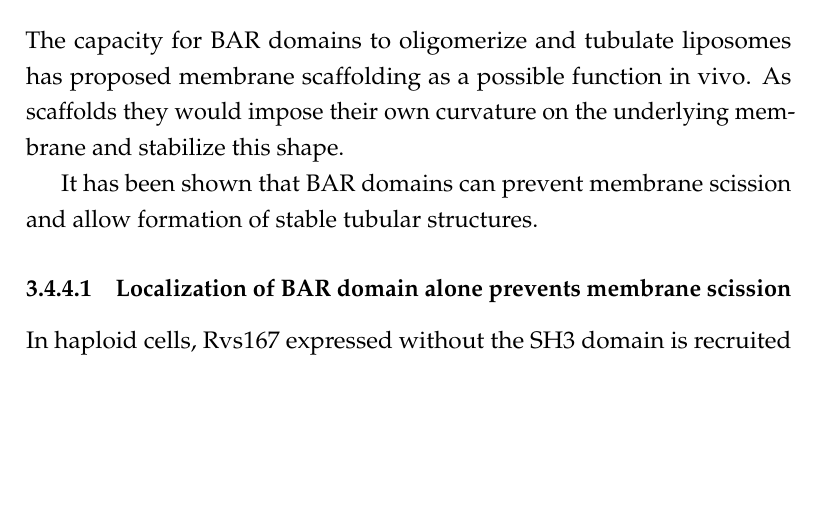
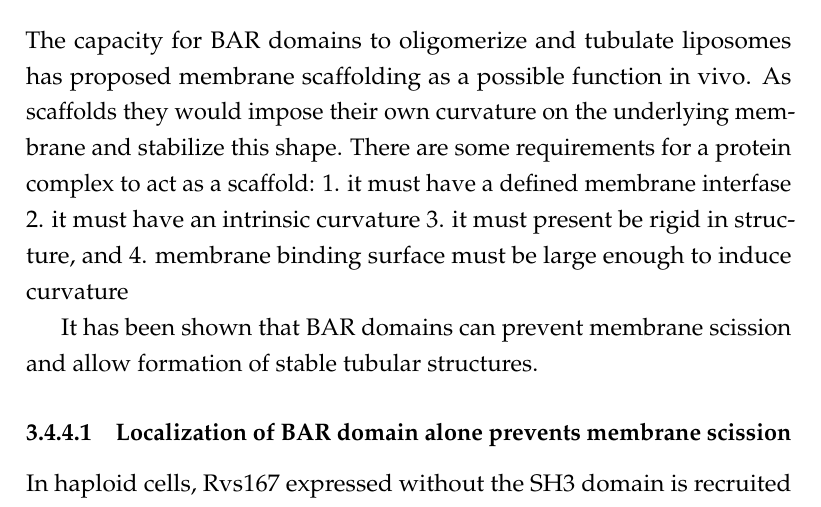
Before and after one commit to deepikaamenon/thesis_2021, a LaTeX thesis (main.tex, which reads Chapters/Results.tex): part of page 62 of 89, cut so that both start at the same text, the shorter picture padded with empty space. Compiled offline with pdfLaTeX.

Commit message:
txs auto checkin

```diff
--- a/Chapters/Results.tex
+++ b/Chapters/Results.tex
@@ -250,7 +250,12 @@ While the lifetimes of Rvs167 in WT and BAR are similar, as are Sla1 lifetimes i
 
 
 	\subsection{BAR domains as membrane scaffolds}
-	The capacity for BAR domains to oligomerize and tubulate liposomes has proposed membrane scaffolding as a possible function in vivo. As scaffolds they would impose their own curvature on the underlying membrane and stabilize this shape.
+	The capacity for BAR domains to oligomerize and tubulate liposomes has proposed membrane scaffolding as a possible function in vivo. As scaffolds they would impose their own curvature on the underlying membrane and stabilize this shape. There are some requirements for a protein complex to act as a scaffold:
+	1. it must have a defined membrane interfase
+	2. it must have an intrinsic curvature
+	3. it must present be rigid in structure, and
+	4. membrane binding surface must be large enough to induce curvature
+
 
 	 It has been shown that BAR domains can prevent membrane scission and allow formation of stable tubular structures.
 
```
